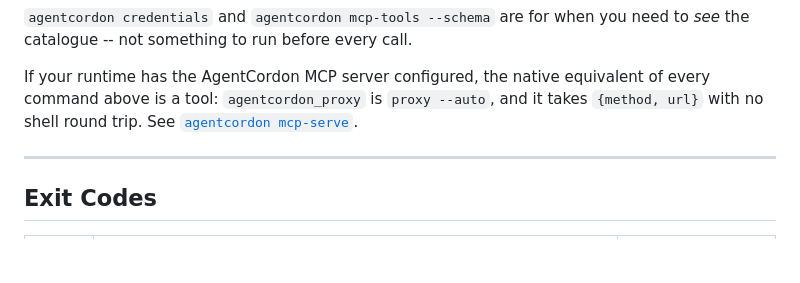
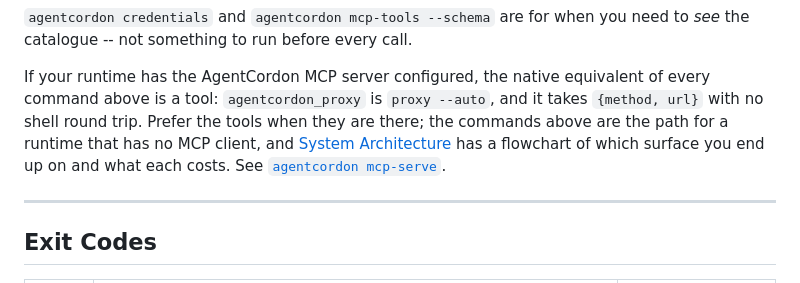
Before and after one commit to agentcordon/agentcordon, a Markdown page: docs/cli-reference.md, the part around the change. Drawn GitHub-style; blank space fills up the shorter version.

```diff
--- a/docs/cli-reference.md
+++ b/docs/cli-reference.md
@@ -71,7 +71,11 @@ you need to *see* the catalogue -- not something to run before every call.
 
 If your runtime has the AgentCordon MCP server configured, the native
 equivalent of every command above is a tool: `agentcordon_proxy` is
-`proxy --auto`, and it takes `{method, url}` with no shell round trip. See
+`proxy --auto`, and it takes `{method, url}` with no shell round trip. Prefer
+the tools when they are there; the commands above are the path for a runtime
+that has no MCP client, and
+[System Architecture](system-architecture.md#a-native-tool-call-through-mcp-serve)
+has a flowchart of which surface you end up on and what each costs. See
 [`agentcordon mcp-serve`](#agentcordon-mcp-serve).
 
 ---
```
Also changed, not shown: docs/installation.md (+2 -1 lines), docs/system-architecture.md (+39 -0 lines).
